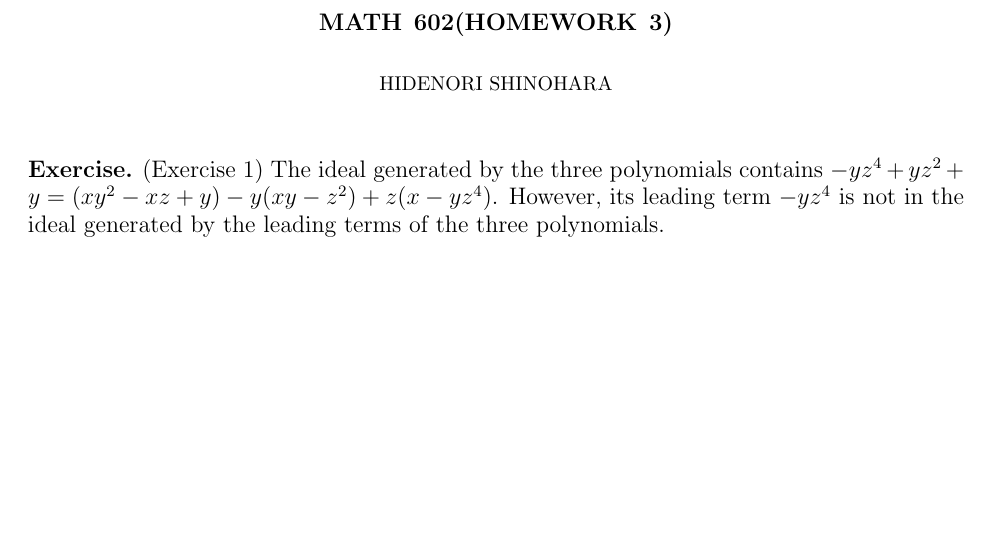
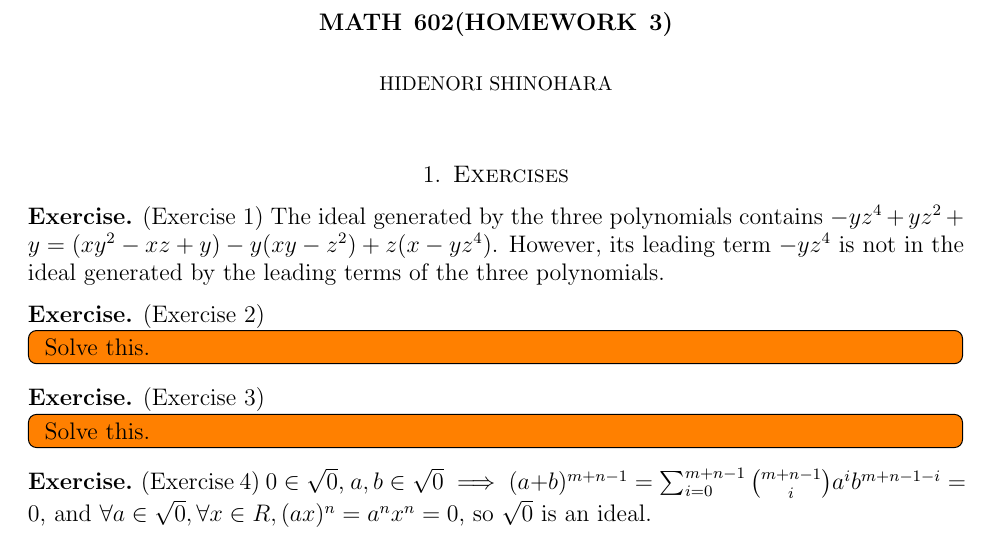
Before and after one commit to hidenori-shinohara/courses, a LaTeX problem sheet (math602/hw3/math602-hw3.tex): part of the page, cut so that both start at the same text, the shorter picture padded with empty space. Compiled offline with pdfLaTeX.

Commit message:
Finish ex 4

```diff
--- a/math602/hw3/math602-hw3.tex
+++ b/math602/hw3/math602-hw3.tex
@@ -61,9 +61,27 @@
 \author{Hidenori Shinohara}
 \maketitle
 
+\begin{section}{Exercises}
+
 \begin{exer}{(Exercise 1)}
   The ideal generated by the three polynomials contains $-yz^4 + yz^2 + y = (xy^2 - xz + y) - y(xy - z^2) + z(x - yz^4)$.
   However, its leading term $-yz^4$ is not in the ideal generated by the leading terms of the three polynomials.
 \end{exer}
 
+\begin{exer}{(Exercise 2)}
+ \todo[inline,caption={}]{
+   Solve this.
+ }
+\end{exer}
+
+\begin{exer}{(Exercise 3)}
+ \todo[inline,caption={}]{
+   Solve this.
+ }
+\end{exer}
+
+\begin{exer}{(Exercise 4)}
+  $0 \in \sqrt{0}$, $a, b \in \sqrt{0} \implies (a + b)^{m + n - 1} = \sum_{i=0}^{m + n - 1} \binom{m + n - 1}{i} a^ib^{m + n - 1 - i} = 0$, and $\forall a \in \sqrt{0}, \forall x \in R, (ax)^n = a^nx^n = 0$, so $\sqrt{0}$ is an ideal.
+\end{exer}
+
 \end{document}
```
Also changed, not shown: math602/hw3/math602-hw3.pdf.
